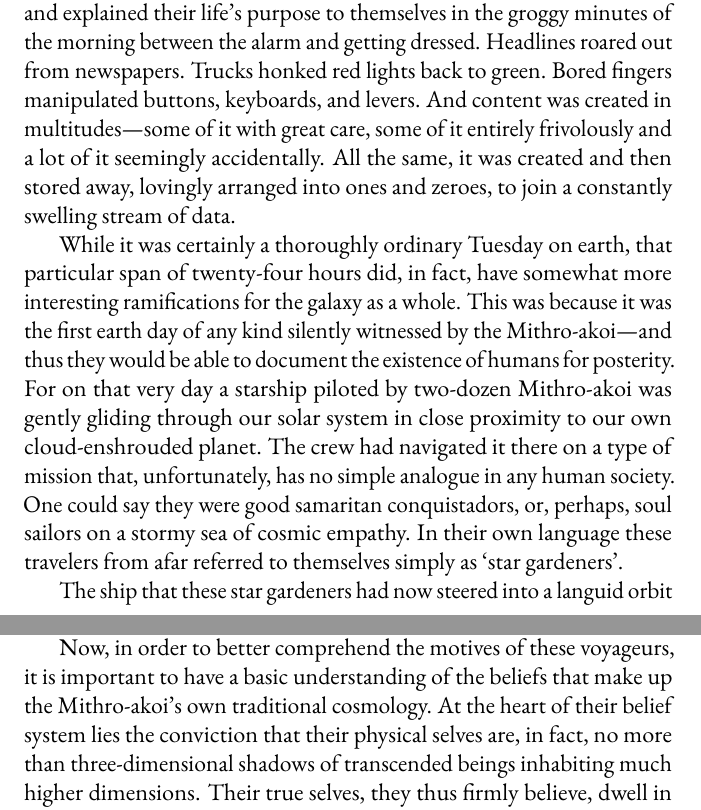
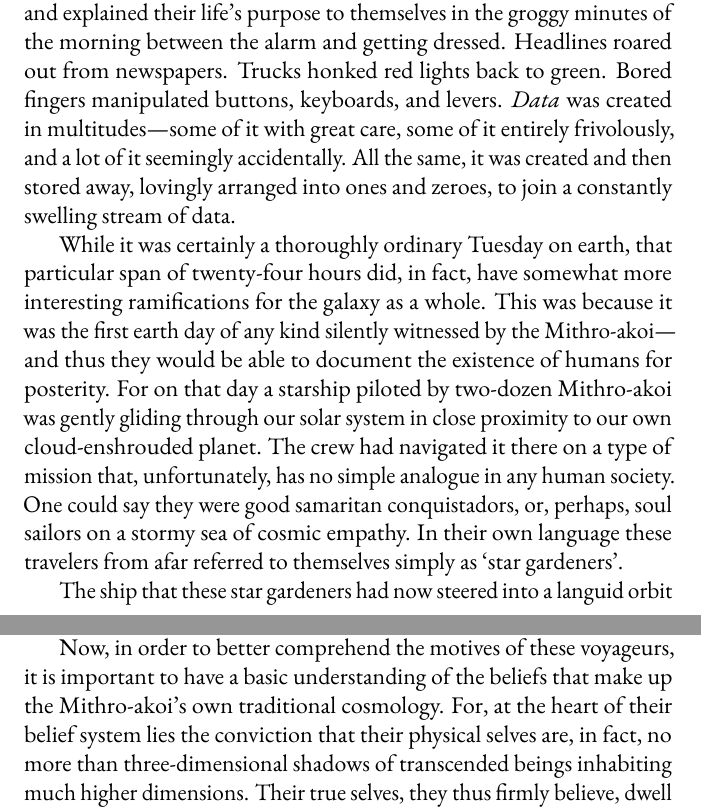
Before and after one commit to finnbuck/Star-Gardeners, a LaTeX document (story.tex): two parts of pages 1 and 2 of 6, joined at a grey line, cut so that both start at the same text. Compiled offline with pdfLaTeX.

Commit message:
Last edits before cuts.

```diff
--- a/story.tex
+++ b/story.tex
@@ -21,8 +18,8 @@ and explained their life's purpose to themselves in the groggy minutes of the mo
 Headlines roared out from newspapers.
 Trucks honked red lights back to green.
 Bored fingers manipulated buttons, keyboards, and levers.
-And content was created in multitudes---some of it with great care,
-some of it entirely frivolously
+\textit{Data} was created in multitudes---some of it with great care,
+some of it entirely frivolously,
 and a lot of it seemingly accidentally.
 All the same, it was created and then stored away,
 lovingly arranged into ones and zeroes, to join a constantly swelling stream of data.
@@ -30,7 +27,7 @@ lovingly arranged into ones and zeroes, to join a constantly swelling stream of
 While it was certainly a thoroughly ordinary Tuesday on earth,
 that particular span of twenty-four hours did, in fact, have somewhat more interesting ramifications for the galaxy as a whole.
 This was because it was the first earth day of any kind silently witnessed by the Mithro-akoi---and thus they would be able to document the existence of humans for posterity.
-For on that very day a starship piloted by two-dozen Mithro-akoi was gently gliding through our solar system in close proximity to our own cloud-enshrouded planet.
+For on that day a starship piloted by two-dozen Mithro-akoi was gently gliding through our solar system in close proximity to our own cloud-enshrouded planet.
 The crew had navigated it there on a type of mission that, unfortunately, has no simple analogue in any human society.
 One could say they were good samaritan conquistadors,
 or, perhaps, soul sailors on a stormy sea of cosmic empathy.
@@ -49,7 +46,7 @@ sustained by the warmth of a captive miniature star that served as the ship's en
 Now,
 in order to better comprehend the motives of these voyageurs,
 it is important to have a basic understanding of the beliefs that make up the Mithro-akoi's own traditional cosmology.
-At the heart of their belief system lies the conviction that their physical selves are, in fact, no more than three-dimensional shadows of transcended beings inhabiting much higher dimensions.
+For, at the heart of their belief system lies the conviction that their physical selves are, in fact, no more than three-dimensional shadows of transcended beings inhabiting much higher dimensions.
 Their true selves, they thus firmly believe, dwell in an unfathomable spirit world that borders directly upon the reality in which we live.
 Initiates into the Mithro-akoi mysteries claim to be able to venture into this spirit world in order to commune with their higher-dimensional selves and receive insights into the ways of the universe.
 It is a strict requirement that four such initiates should always be present in any operating crew of star gardeners.
```
Also changed, not shown: story.tex (5 more changed lines).
